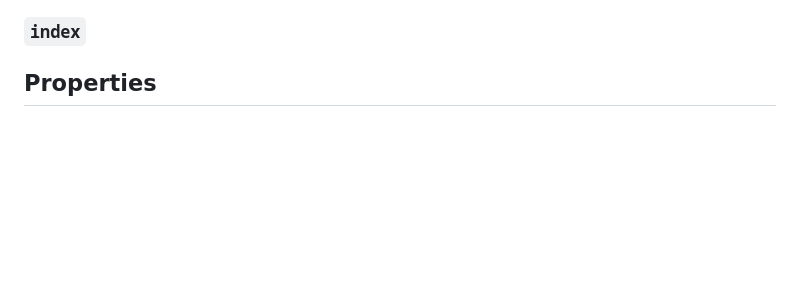
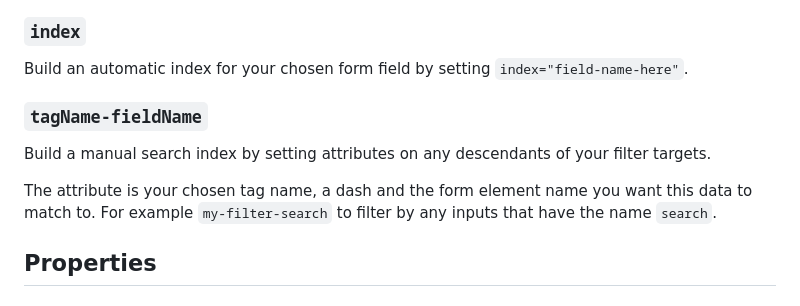
Before and after one commit to sakamies/filter-element, a Markdown page: README.md, the part around the change. GitHub-like rendering; blank space fills up the shorter version.

```diff
--- a/README.md
+++ b/README.md
@@ -109,6 +109,14 @@ Optional space separated list of [`name`s of the inputs](https://developer.mozil
 
 ### `index`
 
+Build an automatic index for your chosen form field by setting `index="field-name-here"`.
+
+### `tagName-fieldName`
+
+Build a manual search index by setting attributes on any descendants of your filter targets.
+
+The attribute is your chosen tag name, a dash and the form element name you want this data to match to. For example `my-filter-search` to filter by any inputs that have the name `search`.
+
 ## Properties
 
 ### `form`
```
